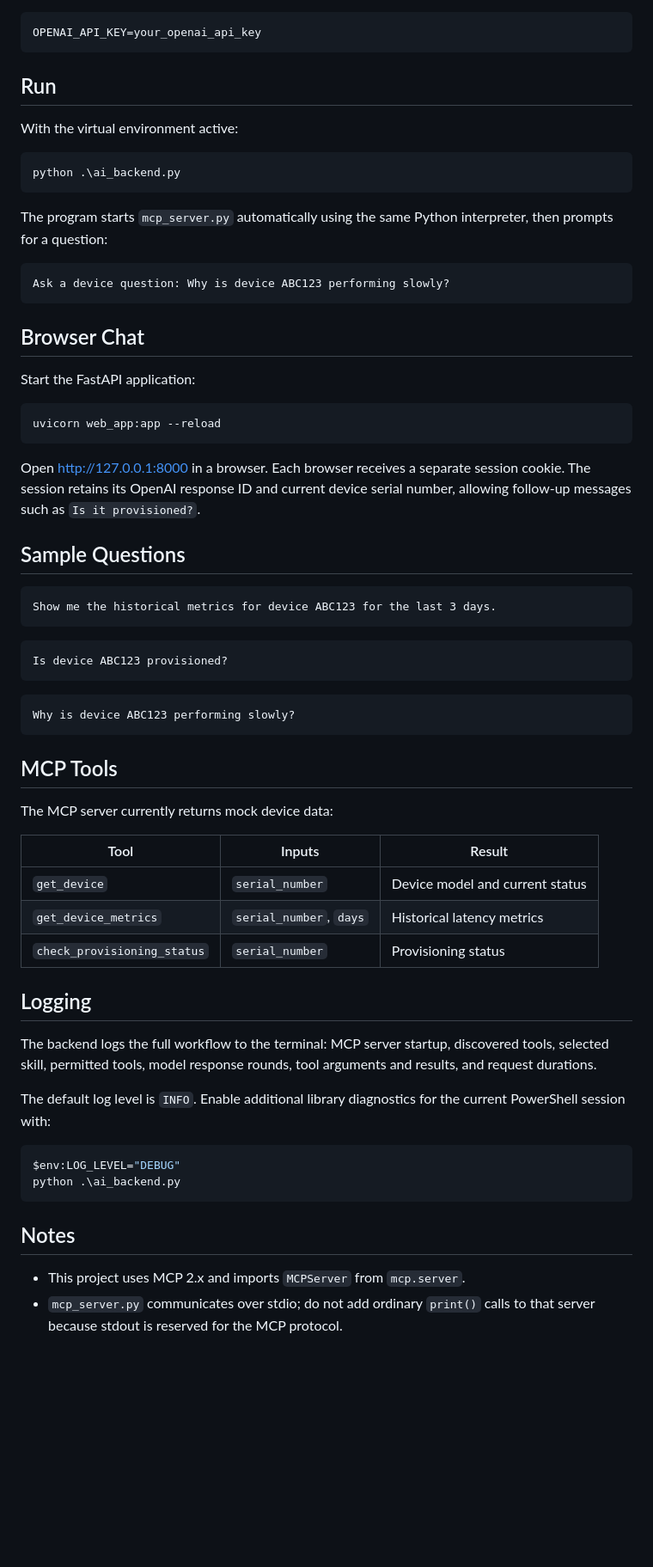
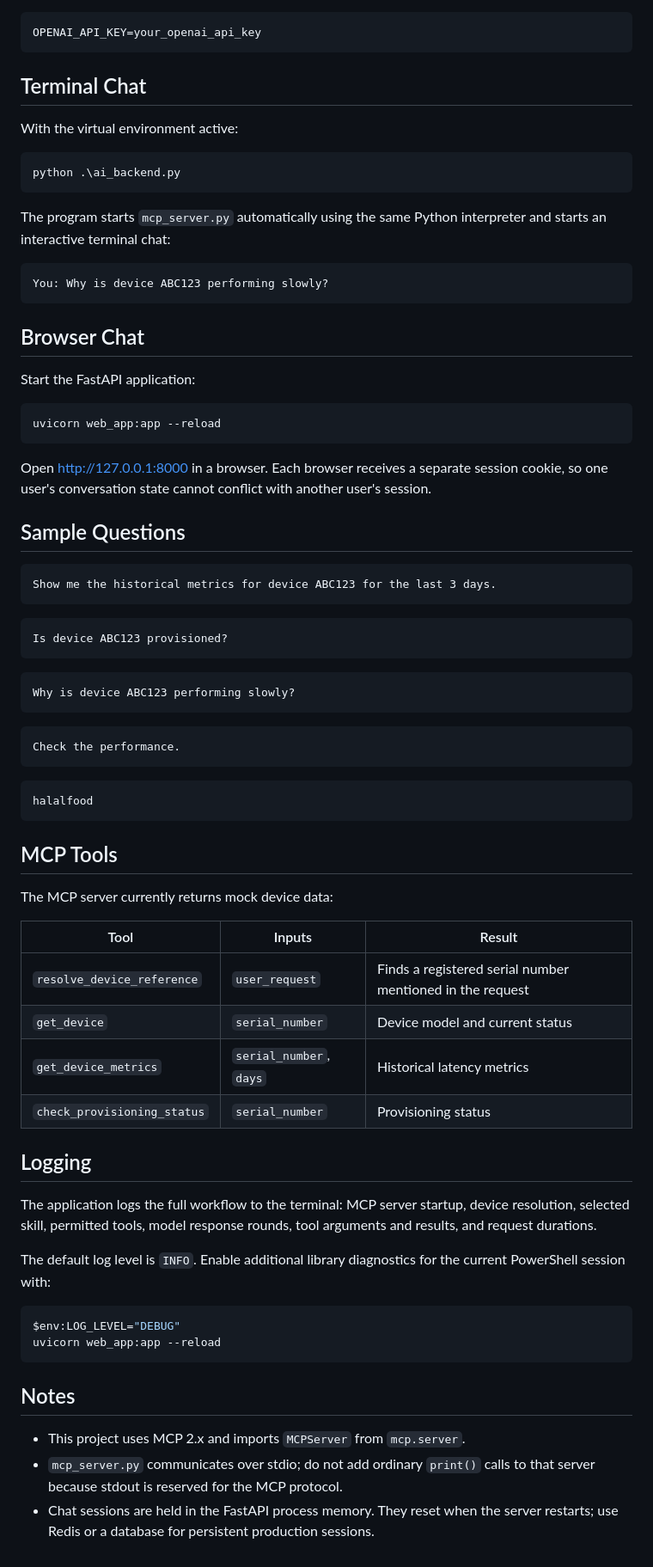
Before and after one commit to mohdnorhafizan/python-ai-mcp-agent, a Markdown page: README.md, the part around one of its changes. Shown at 86% size. Rendered like a GitHub page; blank space fills up the shorter version.

````diff
--- a/README.md
+++ b/README.md
@@ -59,7 +82,7 @@ Create a `.env` file in the project root:
 OPENAI_API_KEY=your_openai_api_key
 ```
 
-## Run
+## Terminal Chat
 
 With the virtual environment active:
 
@@ -67,10 +90,10 @@ With the virtual environment active:
 python .\ai_backend.py
 ```
 
-The program starts `mcp_server.py` automatically using the same Python interpreter, then prompts for a question:
+The program starts `mcp_server.py` automatically using the same Python interpreter and starts an interactive terminal chat:
 
 ```text
-Ask a device question: Why is device ABC123 performing slowly?
+You: Why is device ABC123 performing slowly?
 ```
 
 ## Browser Chat
@@ -81,7 +104,7 @@ Start the FastAPI application:
 uvicorn web_app:app --reload
 ```
 
-Open http://127.0.0.1:8000 in a browser. Each browser receives a separate session cookie. The session retains its OpenAI response ID and current device serial number, allowing follow-up messages such as `Is it provisioned?`.
+Open http://127.0.0.1:8000 in a browser. Each browser receives a separate session cookie, so one user's conversation state cannot conflict with another user's session.
 
 ## Sample Questions
 
@@ -97,28 +120,38 @@ Is device ABC123 provisioned?
 Why is device ABC123 performing slowly?
 ```
 
+```text
+Check the performance.
+```
+
+```text
+halalfood
+```
+
 ## MCP Tools
 
 The MCP server currently returns mock device data:
 
 | Tool | Inputs | Result |
 | --- | --- | --- |
+| `resolve_device_reference` | `user_request` | Finds a registered serial number mentioned in the request |
 | `get_device` | `serial_number` | Device model and current status |
 | `get_device_metrics` | `serial_number`, `days` | Historical latency metrics |
 | `check_provisioning_status` | `serial_number` | Provisioning status |
 
 ## Logging
 
-The backend logs the full workflow to the terminal: MCP server startup, discovered tools, selected skill, permitted tools, model response rounds, tool arguments and results, and request durations.
+The application logs the full workflow to the terminal: MCP server startup, device resolution, selected skill, permitted tools, model response rounds, tool arguments and results, and request durations.
 
 The default log level is `INFO`. Enable additional library diagnostics for the current PowerShell session with:
 
 ```powershell
 $env:LOG_LEVEL="DEBUG"
-python .\ai_backend.py
+uvicorn web_app:app --reload
 ```
 
 ## Notes
 
 - This project uses MCP 2.x and imports `MCPServer` from `mcp.server`.
 - `mcp_server.py` communicates over stdio; do not add ordinary `print()` calls to that server because stdout is reserved for the MCP protocol.
+- Chat sessions are held in the FastAPI process memory. They reset when the server restarts; use Redis or a database for persistent production sessions.
````
Also changed, not shown: other parts of README.md (+30 -7 lines).
